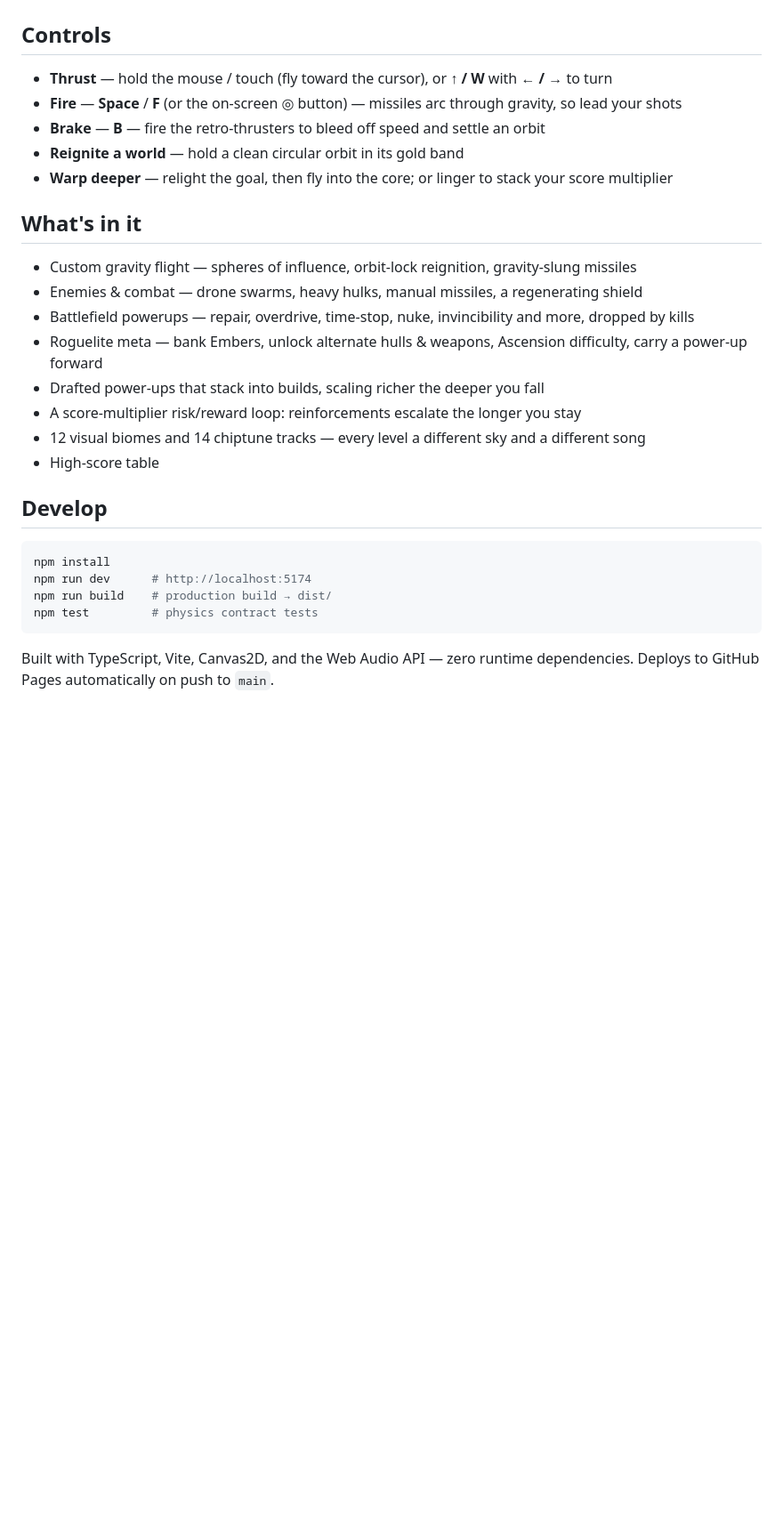
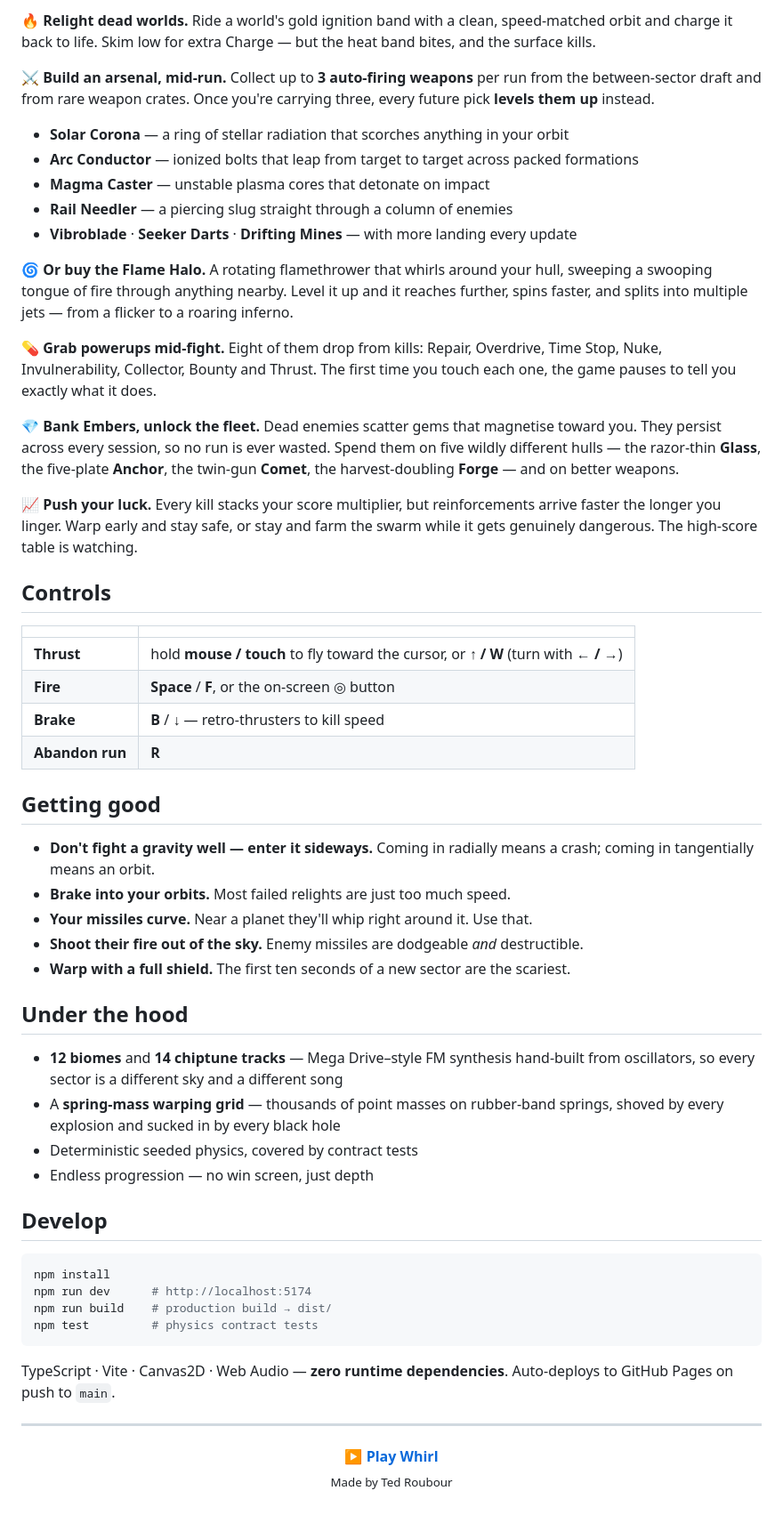
Before and after one commit to t3dboy/whirl, a Markdown page: README.md, the part around one of its changes. Shown at 89% size. Drawn GitHub-style; blank space fills up the shorter version.

````diff
--- a/README.md
+++ b/README.md
@@ -16,22 +59,65 @@ A browser-based gravity roguelite — fly a craft with its thrusters through dee
+**🔥 Relight dead worlds.**
+Ride a world's gold ignition band with a clean, speed-matched orbit and charge it back to
+life. Skim low for extra Charge — but the heat band bites, and the surface kills.
+
+**⚔️ Build an arsenal, mid-run.**
+Collect up to **3 auto-firing weapons** per run from the between-sector draft and from rare
+weapon crates. Once you're carrying three, every future pick **levels them up** instead.
+- **Solar Corona** — a ring of stellar radiation that scorches anything in your orbit
+- **Arc Conductor** — ionized bolts that leap from target to target across packed formations
+- **Magma Caster** — unstable plasma cores that detonate on impact
+- **Rail Needler** — a piercing slug straight through a column of enemies
+- **Vibroblade** · **Seeker Darts** · **Drifting Mines** — with more landing every update
+
+**🌀 Or buy the Flame Halo.**
+A rotating flamethrower that whirls around your hull, sweeping a swooping tongue of fire
+through anything nearby. Level it up and it reaches further, spins faster, and splits into
+multiple jets — from a flicker to a roaring inferno.
+
+**💊 Grab powerups mid-fight.**
+Eight of them drop from kills: Repair, Overdrive, Time Stop, Nuke, Invulnerability,
+Collector, Bounty and Thrust. The first time you touch each one, the game pauses to tell
+you exactly what it does.
+
+**💎 Bank Embers, unlock the fleet.**
+Dead enemies scatter gems that magnetise toward you. They persist across every session, so
+no run is ever wasted. Spend them on five wildly different hulls — the razor-thin **Glass**,
+the five-plate **Anchor**, the twin-gun **Comet**, the harvest-doubling **Forge** — and on
+better weapons.
+
+**📈 Push your luck.**
+Every kill stacks your score multiplier, but reinforcements arrive faster the longer you
+linger. Warp early and stay safe, or stay and farm the swarm while it gets genuinely
+dangerous. The high-score table is watching.
 
 ## Controls
-- **Thrust** — hold the mouse / touch (fly toward the cursor), or **↑ / W** with **← / →** to turn
-- **Fire** — **Space** / **F** (or the on-screen ◎ button) — missiles arc through gravity, so lead your shots
-- **Brake** — **B** — fire the retro-thrusters to bleed off speed and settle an orbit
-- **Reignite a world** — hold a clean circular orbit in its gold band
-- **Warp deeper** — relight the goal, then fly into the core; or linger to stack your score multiplier
 
-## What's in it
-- Custom gravity flight — spheres of influence, orbit-lock reignition, gravity-slung missiles
-- Enemies & combat — drone swarms, heavy hulks, manual missiles, a regenerating shield
-- Battlefield powerups — repair, overdrive, time-stop, nuke, invincibility and more, dropped by kills
-- Roguelite meta — bank Embers, unlock alternate hulls & weapons, Ascension difficulty, carry a power-up forward
-- Drafted power-ups that stack into builds, scaling richer the deeper you fall
-- A score-multiplier risk/reward loop: reinforcements escalate the longer you stay
-- 12 visual biomes and 14 chiptune tracks — every level a different sky and a different song
-- High-score table
+| | |
+|---|---|
+| **Thrust** | hold **mouse / touch** to fly toward the cursor, or **↑ / W** (turn with **← / →**) |
+| **Fire** | **Space** / **F**, or the on-screen ◎ button |
+| **Brake** | **B** / **↓** — retro-thrusters to kill speed |
+| **Abandon run** | **R** |
+
+## Getting good
+
+- **Don't fight a gravity well — enter it sideways.** Coming in radially means a crash; coming in tangentially means an orbit.
+- **Brake into your orbits.** Most failed relights are just too much speed.
+- **Your missiles curve.** Near a planet they'll whip right around it. Use that.
+- **Shoot their fire out of the sky.** Enemy missiles are dodgeable *and* destructible.
+- **Warp with a full shield.** The first ten seconds of a new sector are the scariest.
+
+## Under the hood
+
+- **12 biomes** and **14 chiptune tracks** — Mega Drive–style FM synthesis hand-built from
+  oscillators, so every sector is a different sky and a different song
+- A **spring-mass warping grid** — thousands of point masses on rubber-band springs, shoved
+  by every explosion and sucked in by every black hole
+- Deterministic seeded physics, covered by contract tests
+- Endless progression — no win screen, just depth
 
 ## Develop
+
 ```bash
 npm install
 npm run dev      # http://localhost:5174
@@ -39,4 +125,12 @@ npm run build    # production build → dist/
 npm test         # physics contract tests
 ```
 
-Built with TypeScript, Vite, Canvas2D, and the Web Audio API — zero runtime dependencies. Deploys to GitHub Pages automatically on push to `main`.
+TypeScript · Vite · Canvas2D · Web Audio — **zero runtime dependencies**. Auto-deploys to
+GitHub Pages on push to `main`.
+
+---
+
+<p align="center">
+  <a href="https://t3dboy.github.io/whirl/"><strong>▶ Play Whirl</strong></a><br>
+  <sub>Made by Ted Roubour</sub>
+</p>
````
Also changed, not shown: other parts of README.md (+47 -4 lines), PLAN.md (+22 -3 lines), docs/blackhole.jpg (added), docs/hero.jpg (added), 6 other files.
